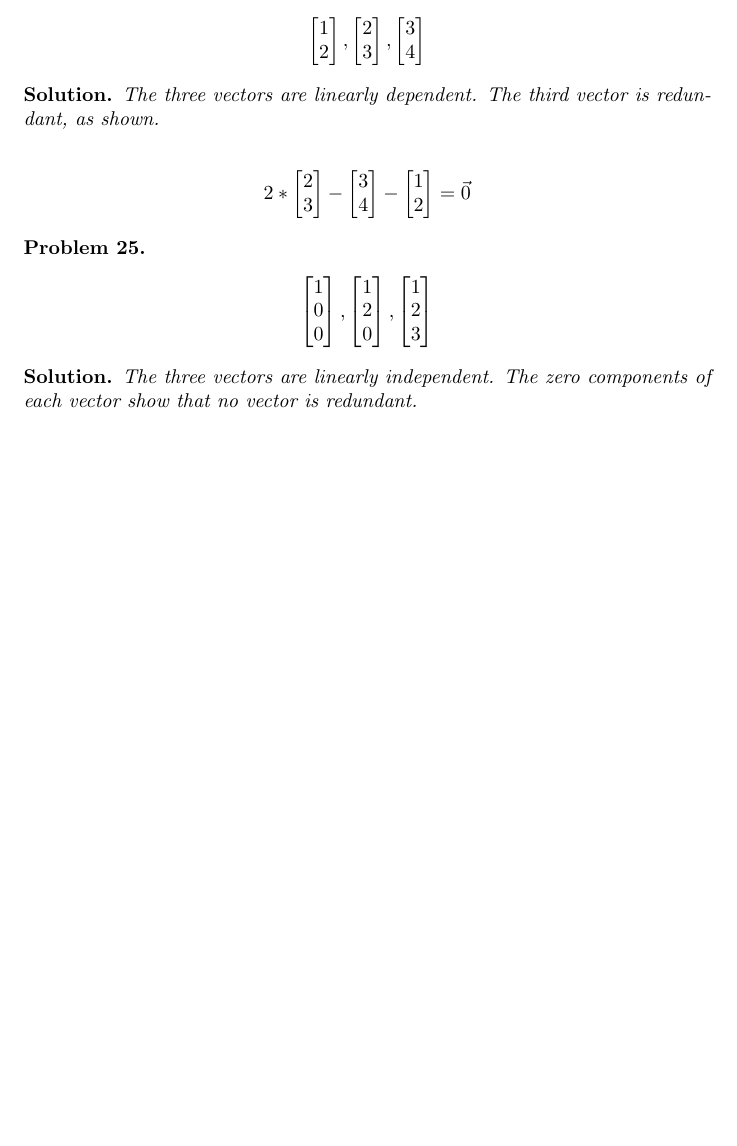
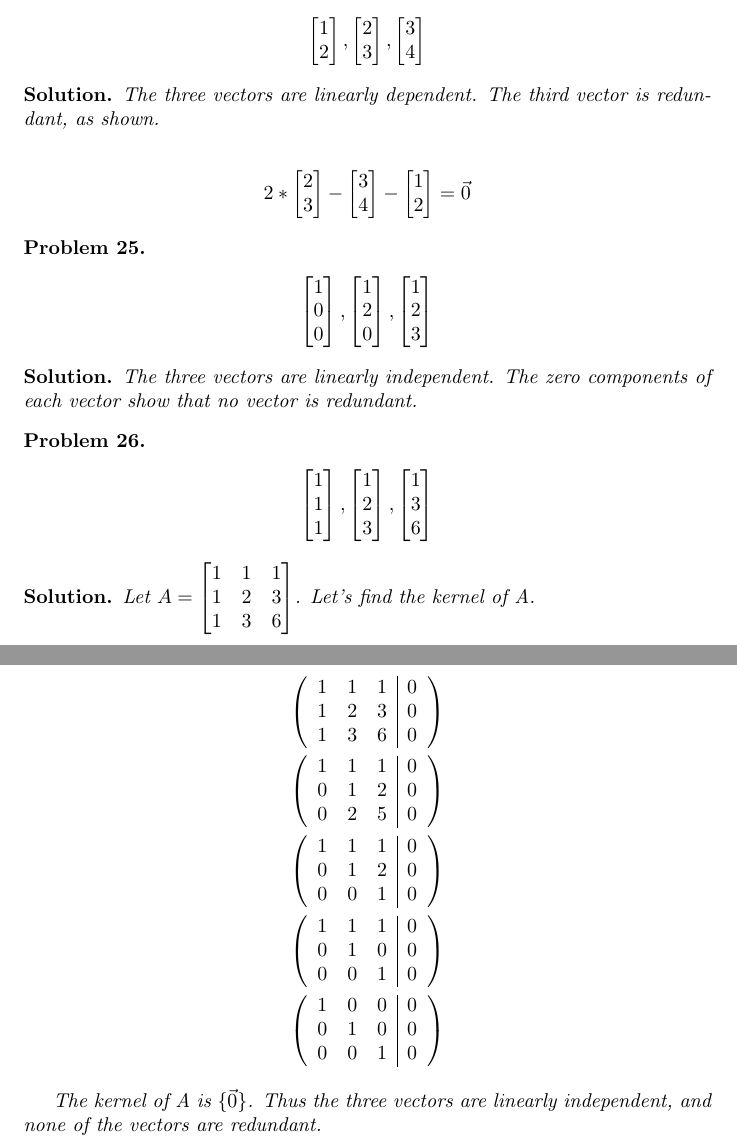
Before and after one commit to ataylor89/LinearAlgebraWithApplications, a LaTeX document (ch3sec2.tex): part of page 9 of 9 before the commit and two parts of pages 9 and 10 of 10 after it, the two joined at a grey line, cut so that both start at the same text, the shorter picture padded with empty space. Compiled offline with pdfLaTeX.

Commit message:
Adding a problem

```diff
--- a/ch3sec2.tex
+++ b/ch3sec2.tex
@@ -461,4 +461,26 @@ The three vectors are linearly dependent. The third vector is redundant, as show
 The three vectors are linearly independent. The zero components of each vector show that no vector is redundant.
 \end{solution}
 
+\begin{problem}
+\begin{align*}
+\begin{bmatrix} 1 \\ 1 \\ 1 \end{bmatrix},
+\begin{bmatrix} 1 \\ 2 \\ 3 \end{bmatrix},
+\begin{bmatrix} 1 \\ 3 \\ 6 \end{bmatrix}
+\end{align*}
+\end{problem}
+
+\begin{solution}
+Let $A = \begin{bmatrix} 1 & 1 & 1 \\ 1 & 2 & 3 \\ 1 & 3 & 6 \end{bmatrix}$. Let's find the kernel of A.
+
+\begin{align*}
+\left( \begin{array}{ccc|c} 1 & 1 & 1 & 0 \\ 1 & 2 & 3 & 0 \\ 1 & 3 & 6 & 0\end{array} \right) \\
+\left( \begin{array}{ccc|c} 1 & 1 & 1 & 0 \\ 0 & 1 & 2 & 0 \\ 0 & 2 & 5 & 0\end{array} \right) \\
+\left( \begin{array}{ccc|c} 1 & 1 & 1 & 0 \\ 0 & 1 & 2 & 0 \\ 0 & 0 & 1 & 0\end{array} \right) \\
+\left( \begin{array}{ccc|c} 1 & 1 & 1 & 0 \\ 0 & 1 & 0 & 0 \\ 0 & 0 & 1 & 0\end{array} \right) \\
+\left( \begin{array}{ccc|c} 1 & 0 & 0 & 0 \\ 0 & 1 & 0 & 0 \\ 0 & 0 & 1 & 0\end{array} \right)
+\end{align*}
+
+The kernel of A is $\{ \vec{0} \}$. Thus the three vectors are linearly independent, and none of the vectors are redundant.
+\end{solution}
+
 \end{document}
```
Also changed, not shown: ch3sec2.pdf.
